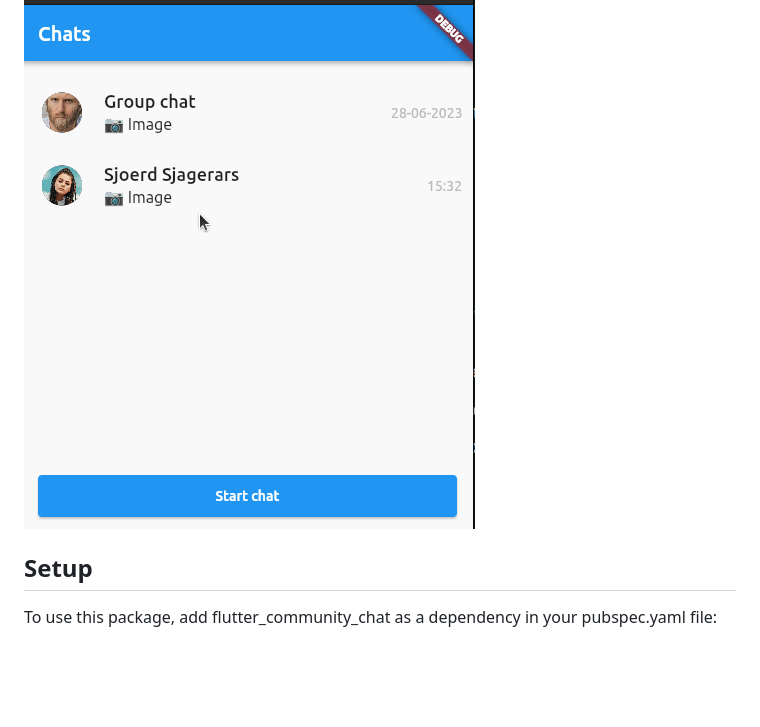
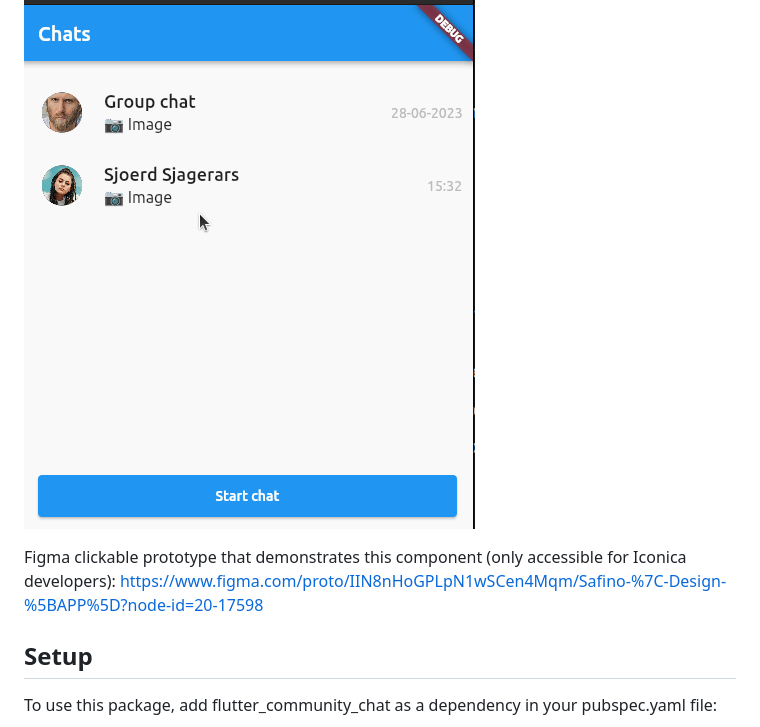
Before and after one commit to Iconica-Development/flutter_chat, a Markdown page: README.md, the part around the change. Drawn GitHub-style; blank space fills up the shorter version.

Commit message:
feat: Update README.md

```diff
--- a/README.md
+++ b/README.md
@@ -3,6 +3,7 @@ Flutter Community Chat is a package which gives the possibility to add a (person
 
 ![Flutter Community Chat GIF](example.gif)
 
+Figma clickable prototype that demonstrates this component (only accessible for Iconica developers): https://www.figma.com/proto/IIN8nHoGPLpN1wSCen4Mqm/Safino-%7C-Design-%5BAPP%5D?node-id=20-17598
 ## Setup
 To use this package, add flutter_community_chat as a dependency in your pubspec.yaml file:
 
```
